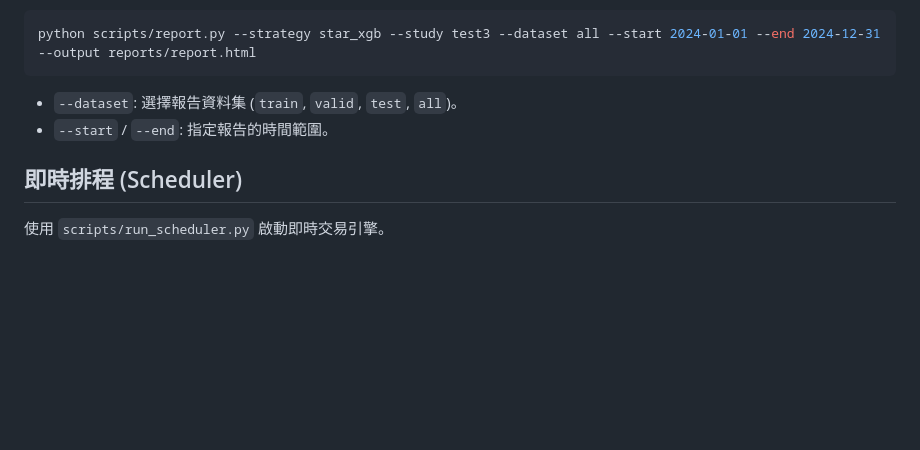
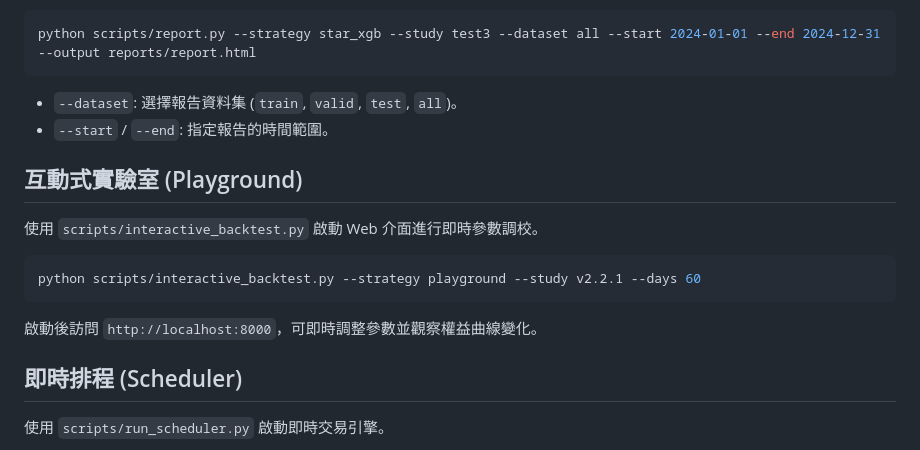
Before and after one commit to lazyYC/QuantTradSys, a Markdown page: README.md, the part around the change. GitHub-like rendering; blank space fills up the shorter version.

Commit message:
docs: update project documentation

````diff
--- a/README.md
+++ b/README.md
@@ -77,6 +77,16 @@ python scripts/report.py --strategy star_xgb --study test3 --dataset all --start
 - `--dataset`: 選擇報告資料集 (`train`, `valid`, `test`, `all`)。
 - `--start` / `--end`: 指定報告的時間範圍。
 
+## 互動式實驗室 (Playground)
+
+使用 `scripts/interactive_backtest.py` 啟動 Web 介面進行即時參數調校。
+
+```powershell
+python scripts/interactive_backtest.py --strategy playground --study v2.2.1 --days 60
+```
+
+啟動後訪問 `http://localhost:8000`，可即時調整參數並觀察權益曲線變化。
+
 ## 即時排程 (Scheduler)
 
 使用 `scripts/run_scheduler.py` 啟動即時交易引擎。
````
